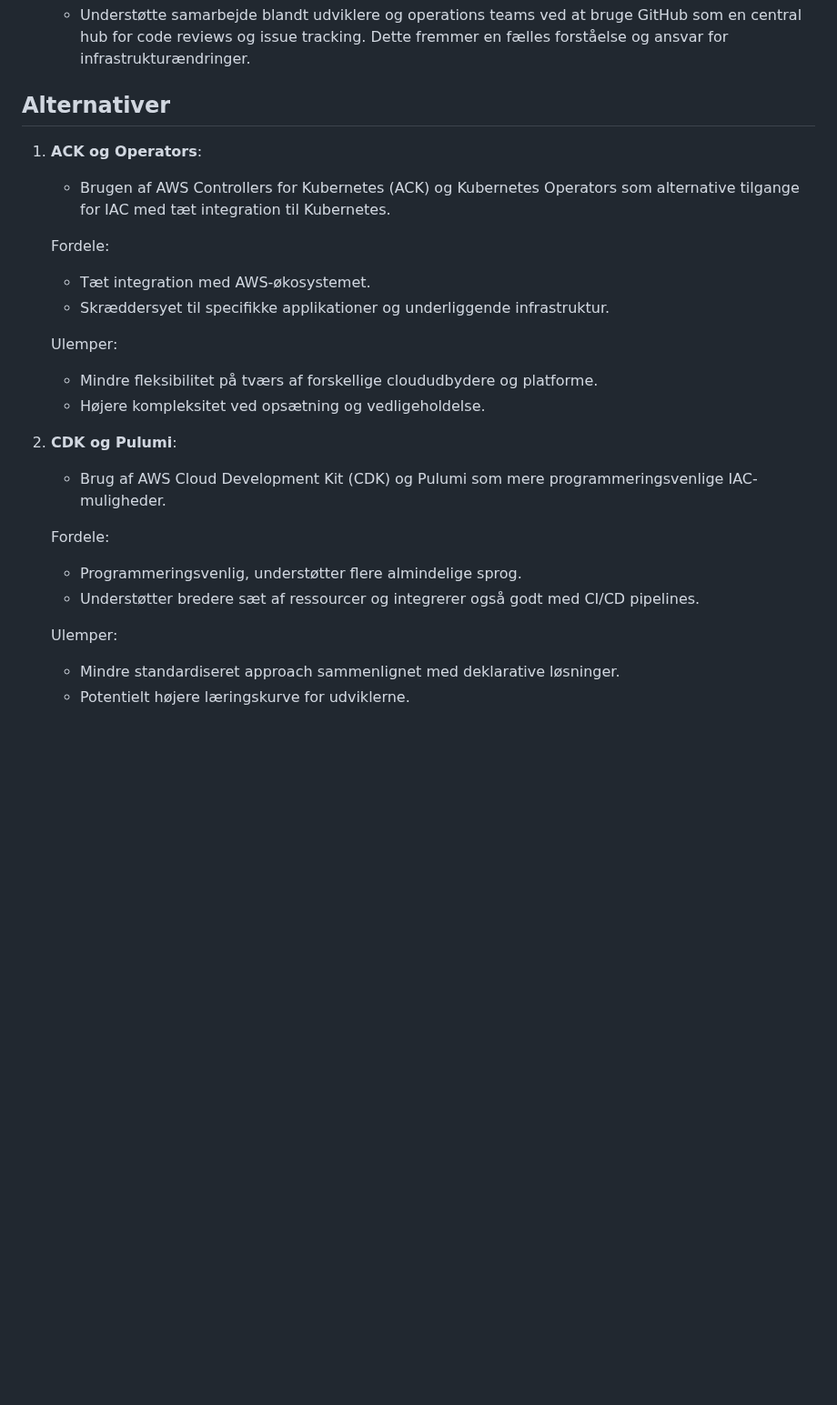
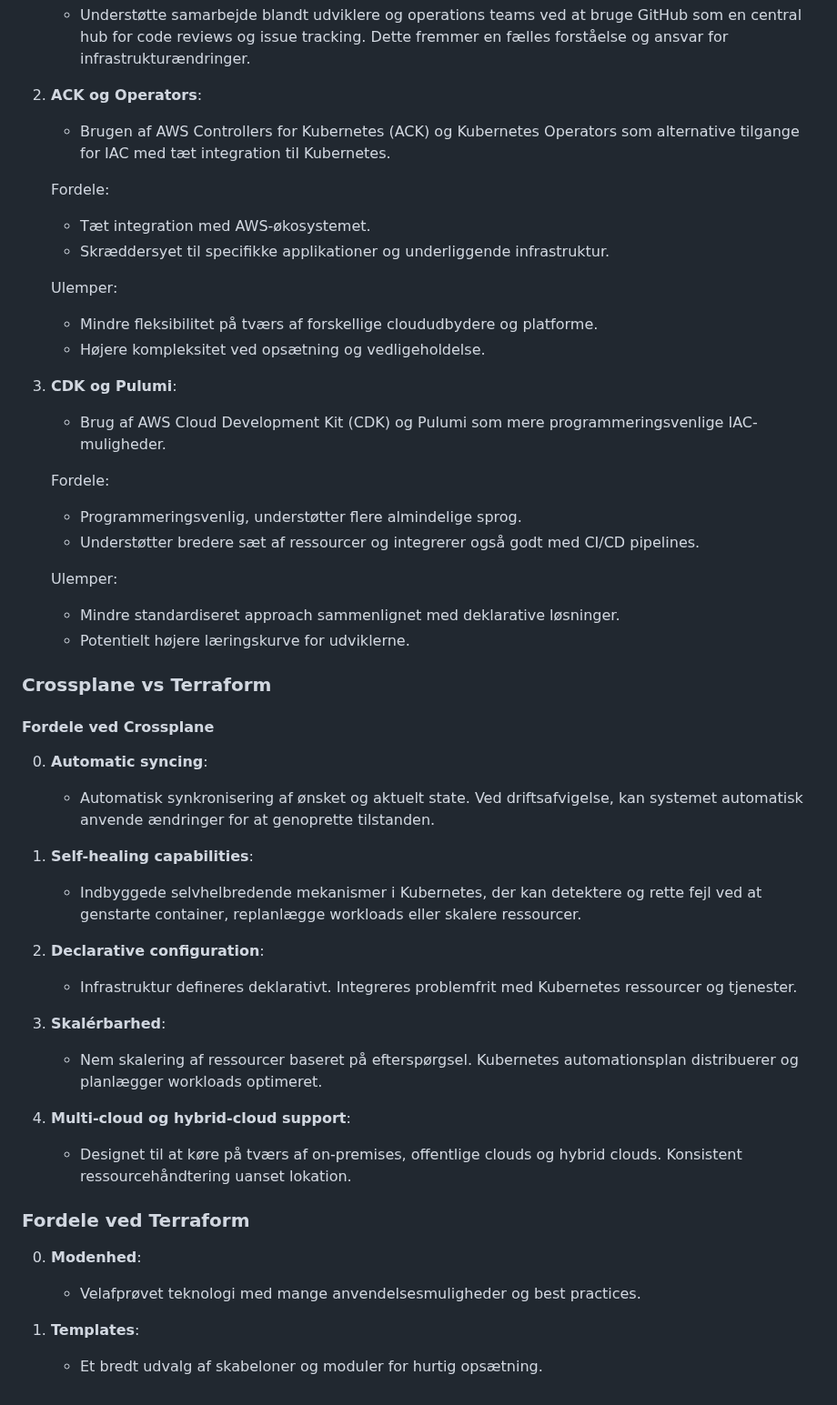
Before and after one commit to test-jppolitikenshus/internal-developer-platform, a Markdown page: architecture-decision-records/007-infrastructure-as-code-tool.md, the part around one of its changes. Shown at 91% size. Drawn GitHub-style; blank space fills up the shorter version.

```diff
--- a/architecture-decision-records/007-infrastructure-as-code-tool.md
+++ b/architecture-decision-records/007-infrastructure-as-code-tool.md
@@ -77,8 +52,6 @@ Dette valg understøtter vores målsætning om at implementere et GitOps baseret
    - Understøtte samarbejde blandt udviklere og operations teams ved at bruge GitHub som en central hub for code reviews og issue tracking. Dette fremmer en fælles forståelse og ansvar for infrastrukturændringer.
 
-## Alternativer
-
-1. **ACK og Operators**:
+2. **ACK og Operators**:
    - Brugen af AWS Controllers for Kubernetes (ACK) og Kubernetes Operators som alternative tilgange for IAC med tæt integration til Kubernetes.
 
    Fordele:
@@ -89,7 +62,7 @@ Dette valg understøtter vores målsætning om at implementere et GitOps baseret
    - Mindre fleksibilitet på tværs af forskellige cloududbydere og platforme.
    - Højere kompleksitet ved opsætning og vedligeholdelse.
 
-2. **CDK og Pulumi**:
+3. **CDK og Pulumi**:
    - Brug af AWS Cloud Development Kit (CDK) og Pulumi som mere programmeringsvenlige IAC-muligheder.
 
    Fordele:
@@ -99,3 +72,29 @@ Dette valg understøtter vores målsætning om at implementere et GitOps baseret
    Ulemper:
    - Mindre standardiseret approach sammenlignet med deklarative løsninger.
    - Potentielt højere læringskurve for udviklerne.
+
+
+### Crossplane vs Terraform
+
+#### Fordele ved Crossplane
+0. **Automatic syncing**:
+   - Automatisk synkronisering af ønsket og aktuelt state. Ved driftsafvigelse, kan systemet automatisk anvende ændringer for at genoprette tilstanden.
+
+0. **Self-healing capabilities**:
+   - Indbyggede selvhelbredende mekanismer i Kubernetes, der kan detektere og rette fejl ved at genstarte container, replanlægge workloads eller skalere ressourcer.
+
+0. **Declarative configuration**:
+   - Infrastruktur defineres deklarativt. Integreres problemfrit med Kubernetes ressourcer og tjenester.
+
+0. **Skalérbarhed**:
+   - Nem skalering af ressourcer baseret på efterspørgsel. Kubernetes automationsplan distribuerer og planlægger workloads optimeret.
+
+0. **Multi-cloud og hybrid-cloud support**:
+   - Designet til at køre på tværs af on-premises, offentlige clouds og hybrid clouds. Konsistent ressourcehåndtering uanset lokation.
+
+### Fordele ved Terraform
+0. **Modenhed**:
+   - Velafprøvet teknologi med mange anvendelsesmuligheder og best practices.
+
+0. **Templates**:
+   - Et bredt udvalg af skabeloner og moduler for hurtig opsætning.
```
Also changed, not shown: other parts of architecture-decision-records/007-infrastructure-as-code-tool.md (+22 -47 lines).
